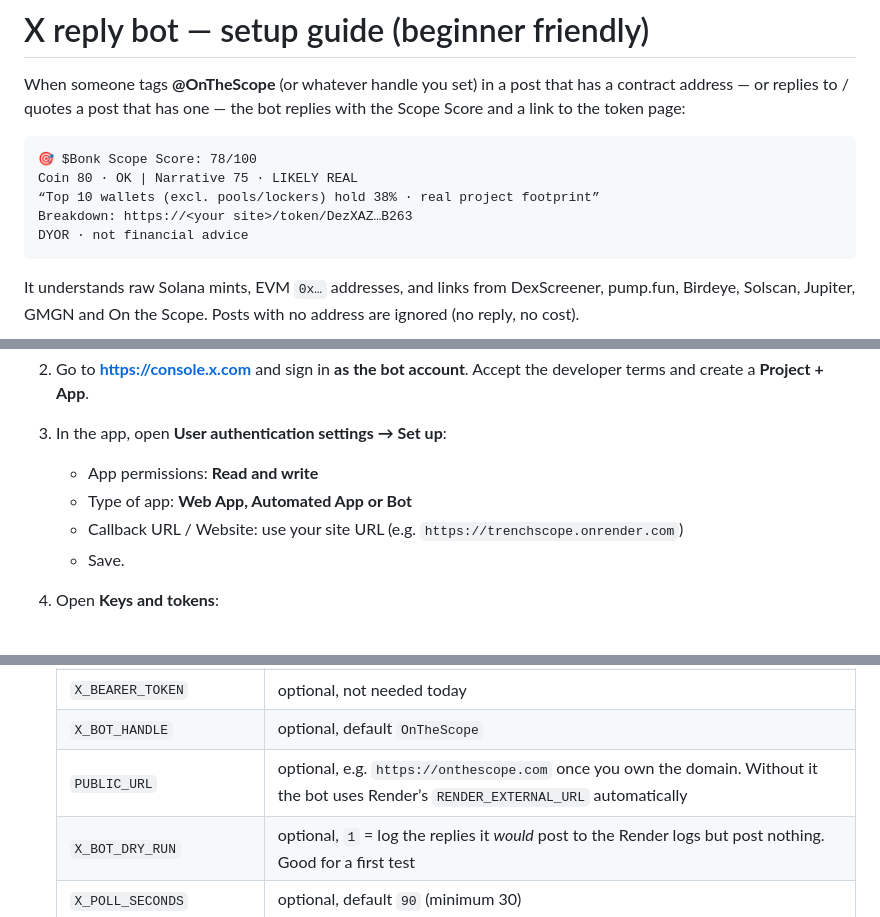
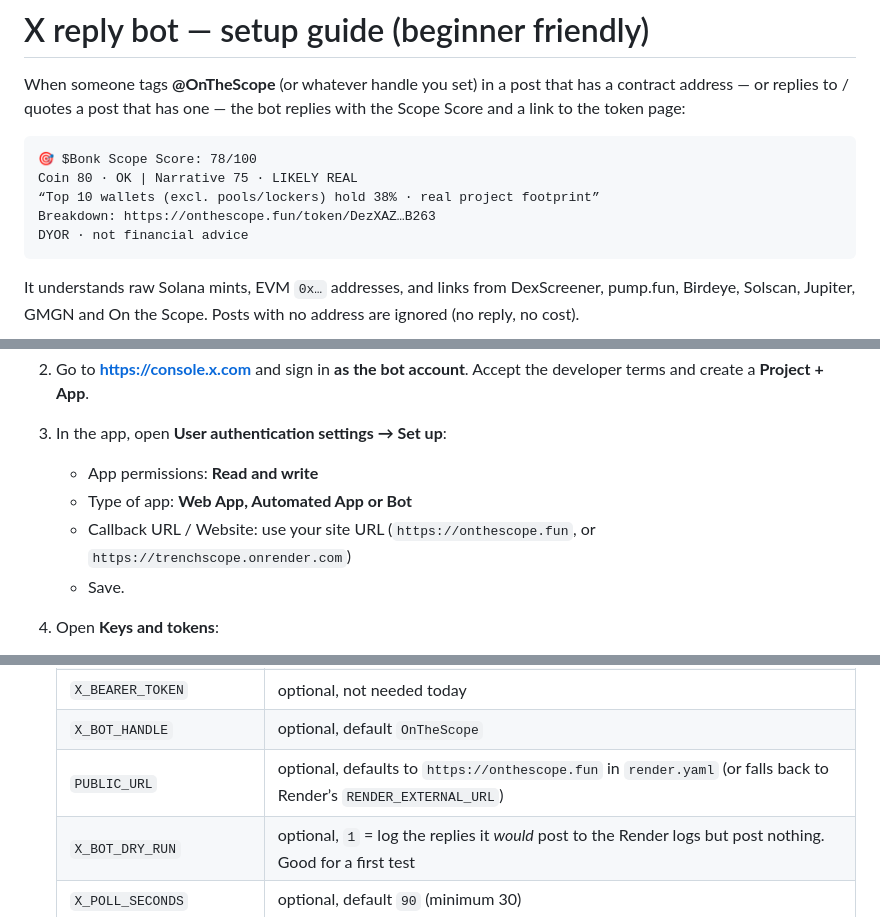
Before and after one commit to tethegamer/trenchscope, a Markdown page: docs/x-bot.md, 3 parts joined by grey strips. Rendered like a GitHub page.

````diff
--- a/docs/x-bot.md
+++ b/docs/x-bot.md
@@ -7,7 +7,7 @@ to / quotes a post that has one — the bot replies with the Scope Score and a l
 🎯 $Bonk Scope Score: 78/100
 Coin 80 · OK | Narrative 75 · LIKELY REAL
 “Top 10 wallets (excl. pools/lockers) hold 38% · real project footprint”
-Breakdown: https://<your site>/token/DezXAZ…B263
+Breakdown: https://onthescope.fun/token/DezXAZ…B263
 DYOR · not financial advice
 ```
 
@@ -49,7 +49,7 @@ no contract address cost only $0.001 (plus $0.005 for the parent post).
 3. In the app, open **User authentication settings → Set up**:
    - App permissions: **Read and write**
    - Type of app: **Web App, Automated App or Bot**
-   - Callback URL / Website: use your site URL (e.g. `https://trenchscope.onrender.com`)
+   - Callback URL / Website: use your site URL (`https://onthescope.fun`, or `https://trenchscope.onrender.com`)
    - Save.
 4. Open **Keys and tokens**:
    - **API Key and Secret** (also called Consumer Key/Secret) → copy both.
@@ -67,7 +67,7 @@ no contract address cost only $0.001 (plus $0.005 for the parent post).
    | `X_ACCESS_SECRET` | Access Token Secret |
    | `X_BEARER_TOKEN` | optional, not needed today |
    | `X_BOT_HANDLE` | optional, default `OnTheScope` |
-   | `PUBLIC_URL` | optional, e.g. `https://onthescope.com` once you own the domain. Without it the bot uses Render’s `RENDER_EXTERNAL_URL` automatically |
+   | `PUBLIC_URL` | optional, defaults to `https://onthescope.fun` in `render.yaml` (or falls back to Render’s `RENDER_EXTERNAL_URL`) |
    | `X_BOT_DRY_RUN` | optional, `1` = log the replies it *would* post to the Render logs but post nothing. Good for a first test |
    | `X_POLL_SECONDS` | optional, default `90` (minimum 30) |
    | `X_MAX_REPLIES_PER_HOUR` | optional, default `30` |
````
Also changed, not shown: README.md (+2 -2 lines), public/og-image.png, 7 other files.
